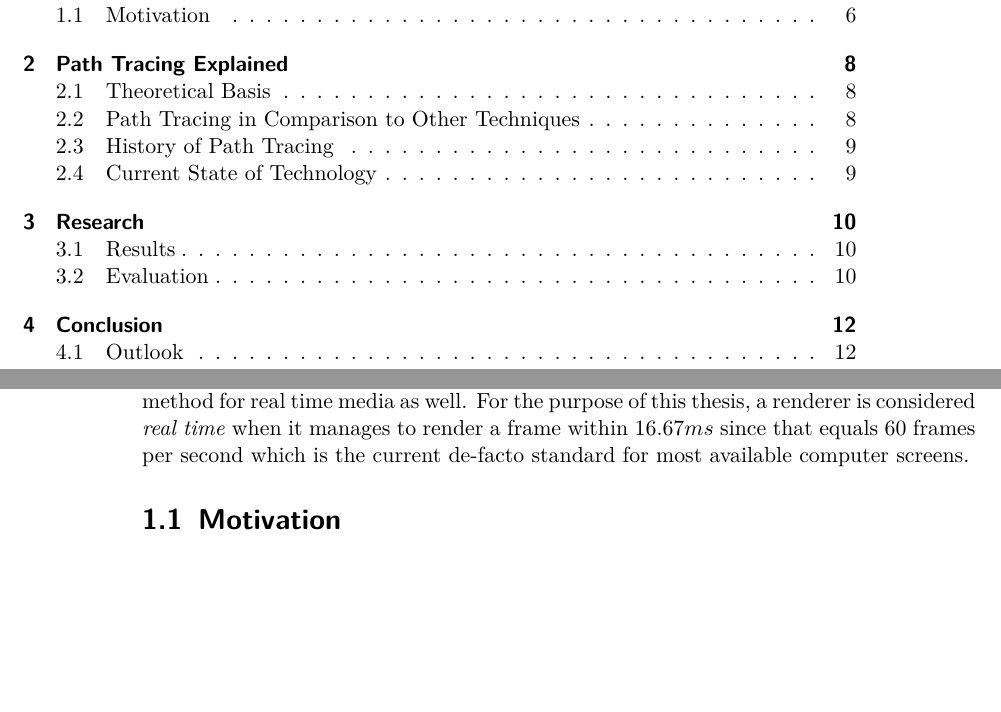
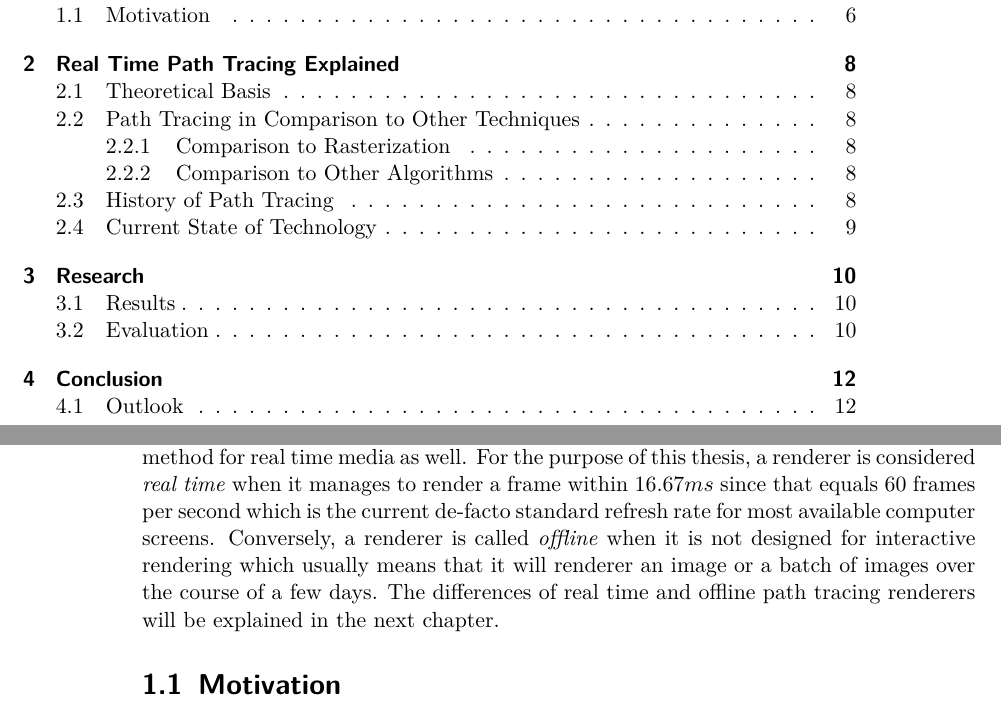
Before and after one commit to xamoeY/uni, a LaTeX thesis (thesis/tex/main.tex): two parts of pages 5 and 6 of 15, joined at a grey line, cut so that both start at the same text, the shorter picture padded with empty space. Compiled offline with pdfLaTeX.

Commit message:
Progress

```diff
--- a/thesis/tex/main.tex
+++ b/thesis/tex/main.tex
@@ -92,7 +92,11 @@ for offline, non-interactive rendering of computer-generated movies and visualiz
 This study assumes that the next logical step for the industry will be to adopt
 this method for real time media as well. For the purpose of this thesis, a renderer is considered
 \textit{real time} when it manages to render a frame within \(16.67ms\) since that equals 60 frames per second
-which is the current de-facto standard for most available computer screens.
+which is the current de-facto standard refresh rate for most available computer screens.
+Conversely, a renderer is called \textit{offline} when it is not designed for interactive rendering
+which usually means that it will renderer an image or a batch of images over the course of a few
+days. The differences of real time and offline path tracing renderers will be explained in the next
+chapter.
 
 \section{Motivation}
 Real time path tracing (and physically based rendering in general) offers many
```
Also changed, not shown: thesis/tex/main.pdf, thesis/tex/main.tex (10 more changed lines).
